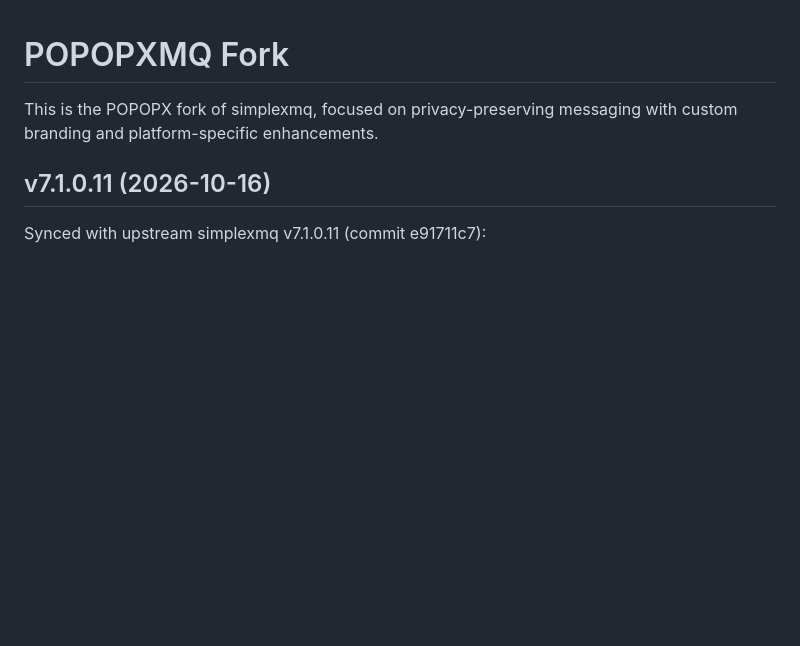
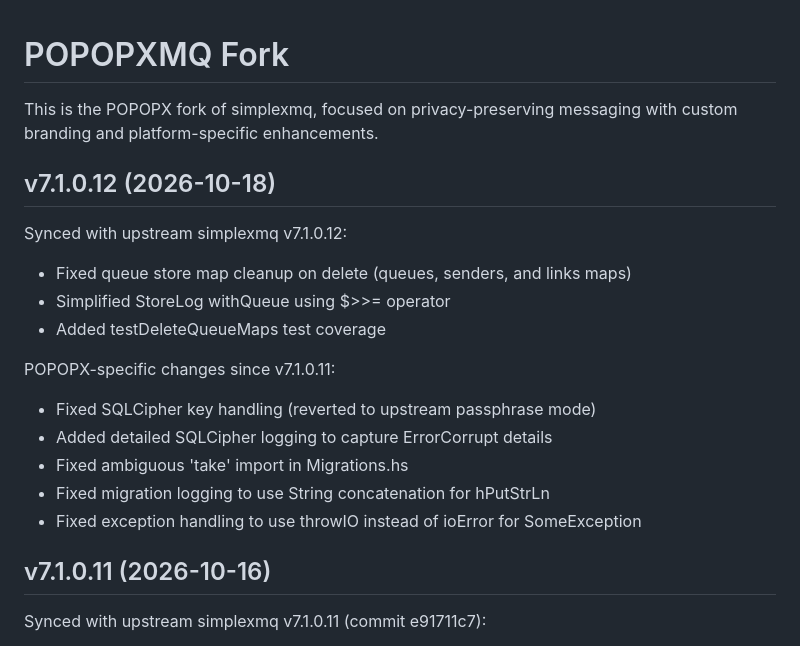
Before and after one commit to popopx/popopxmq, a Markdown page: CHANGELOG.md, the part around the change. Rendered like a GitHub page; blank space fills up the shorter version.

```diff
--- a/CHANGELOG.md
+++ b/CHANGELOG.md
@@ -2,6 +2,20 @@
 
 This is the POPOPX fork of simplexmq, focused on privacy-preserving messaging
 with custom branding and platform-specific enhancements.
+
+## v7.1.0.12 (2026-10-18)
+
+Synced with upstream simplexmq v7.1.0.12:
+- Fixed queue store map cleanup on delete (queues, senders, and links maps)
+- Simplified StoreLog withQueue using $>>= operator
+- Added testDeleteQueueMaps test coverage
+
+POPOPX-specific changes since v7.1.0.11:
+- Fixed SQLCipher key handling (reverted to upstream passphrase mode)
+- Added detailed SQLCipher logging to capture ErrorCorrupt details
+- Fixed ambiguous 'take' import in Migrations.hs
+- Fixed migration logging to use String concatenation for hPutStrLn
+- Fixed exception handling to use throwIO instead of ioError for SomeException
 
 ## v7.1.0.11 (2026-10-16)
 
```
Also changed, not shown: .qoder/memory/smp-server-testing.md (added, +177 -0 lines).
